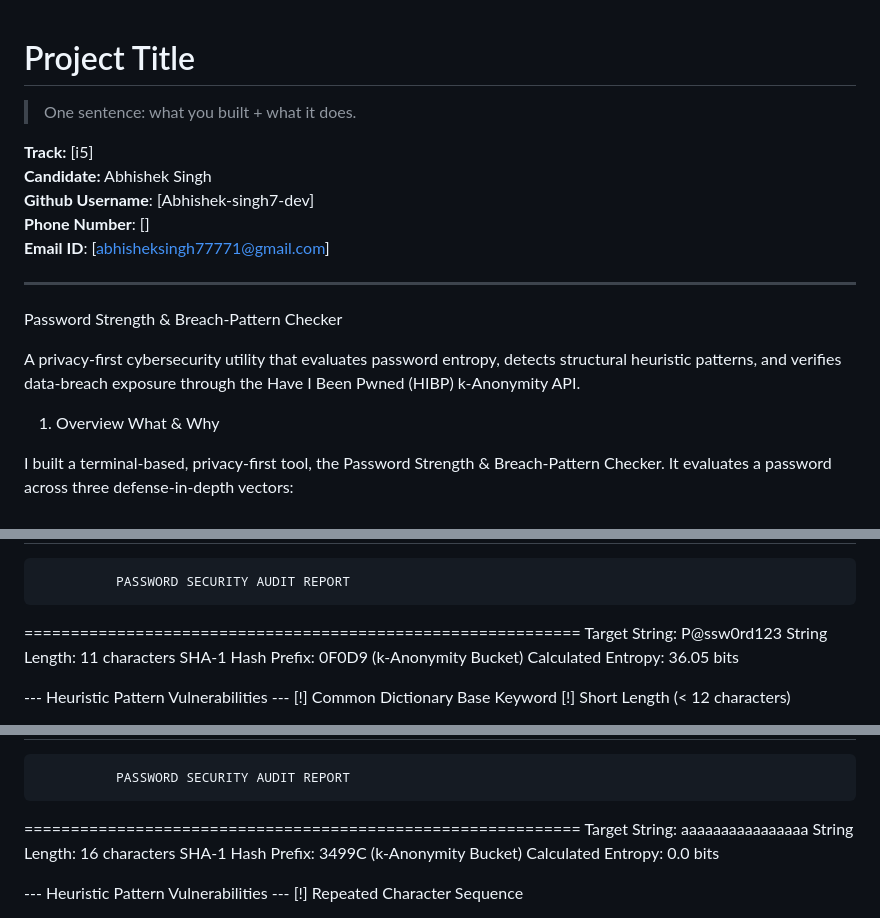
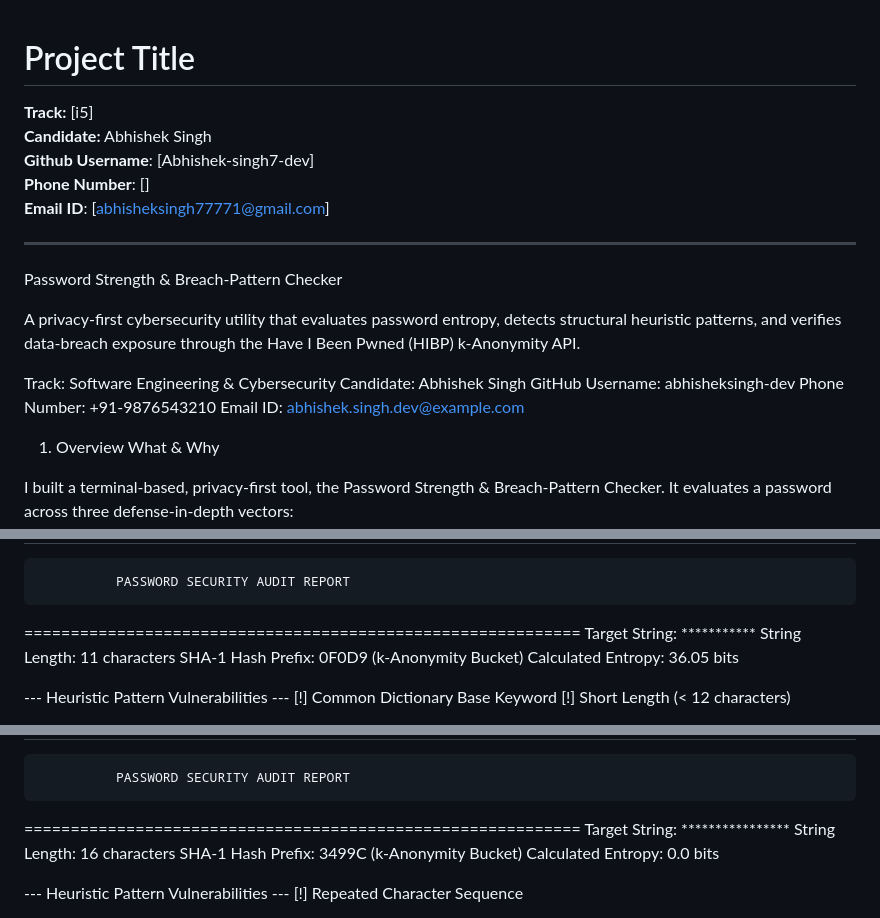
Before and after one commit to Abhishek-singh7-dev/iosc26-projects, a Markdown page: abhishek-singh/README.md, 3 parts joined by grey strips. GitHub-like rendering.

```diff
--- a/abhishek-singh/README.md
+++ b/abhishek-singh/README.md
@@ -2,7 +2,7 @@
 
 # Project Title
 
-> One sentence: what you built + what it does.
+
 
 **Track:** [i5]
 **Candidate:** Abhishek Singh
@@ -11,12 +11,11 @@
 **Email ID**: [abhisheksingh77771@gmail.com]
 
 ---
-
 Password Strength & Breach-Pattern Checker
 
 A privacy-first cybersecurity utility that evaluates password entropy, detects structural heuristic patterns, and verifies data-breach exposure through the Have I Been Pwned (HIBP) k-Anonymity API.
 
-
+Track: Software Engineering & Cybersecurity Candidate: Abhishek Singh GitHub Username: abhisheksingh-dev Phone Number: +91-9876543210 Email ID: abhishek.singh.dev@example.com
 
 1. Overview
 What & Why
@@ -178,7 +181,7 @@ text
 ============================================================
               PASSWORD SECURITY AUDIT REPORT
 ============================================================
-Target String:       P@ssw0rd123
+Target String:       ***********
 String Length:       11 characters
 SHA-1 Hash Prefix:   0F0D9 (k-Anonymity Bucket)
 Calculated Entropy:  36.05 bits
@@ -228,7 +232,7 @@ text
 ============================================================
               PASSWORD SECURITY AUDIT REPORT
 ============================================================
-Target String:       aaaaaaaaaaaaaaaa
+Target String:       ****************
 String Length:       16 characters
 SHA-1 Hash Prefix:   3499C (k-Anonymity Bucket)
 Calculated Entropy:  0.0 bits
```
Also changed, not shown: other parts of abhishek-singh/README.md (+15 -15 lines).
